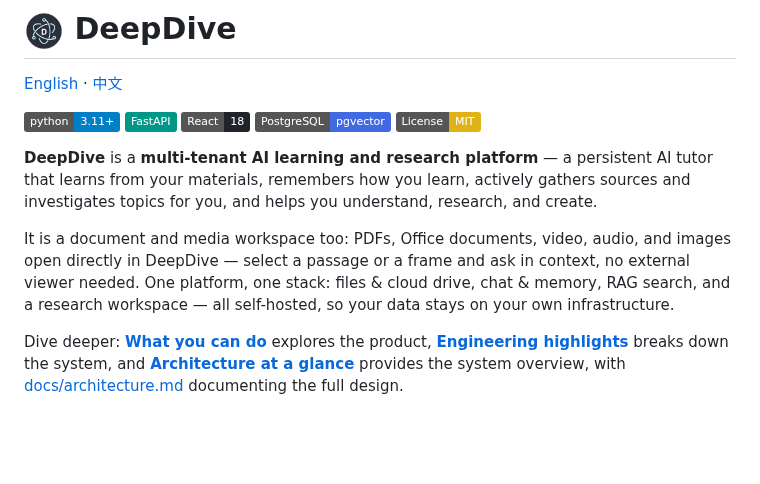
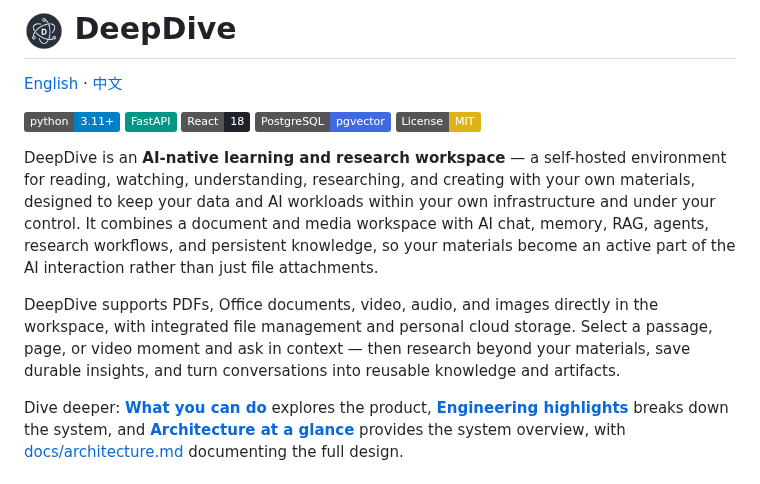
Before and after one commit to Eric-LLMs/DeepDive, a Markdown page: README.md, the part around the change. Drawn GitHub-style; badges without logos; blank space fills up the shorter version.

```diff
--- a/README.md
+++ b/README.md
@@ -8,9 +8,9 @@
 [![PostgreSQL + pgvector](https://img.shields.io/badge/PostgreSQL-pgvector-4169E1?logo=postgresql&logoColor=white)](https://www.postgresql.org/)
 [![License: MIT](https://img.shields.io/badge/License-MIT-yellow.svg)](https://opensource.org/licenses/MIT)
 
-**DeepDive** is a **multi-tenant AI learning and research platform** — a persistent AI tutor that learns from your materials, remembers how you learn, actively gathers sources and investigates topics for you, and helps you understand, research, and create.
+DeepDive is an **AI-native learning and research workspace** — a self-hosted environment for reading, watching, understanding, researching, and creating with your own materials, designed to keep your data and AI workloads within your own infrastructure and under your control. It combines a document and media workspace with AI chat, memory, RAG, agents, research workflows, and persistent knowledge, so your materials become an active part of the AI interaction rather than just file attachments.
 
-It is a document and media workspace too: PDFs, Office documents, video, audio, and images open directly in DeepDive — select a passage or a frame and ask in context, no external viewer needed. One platform, one stack: files & cloud drive, chat & memory, RAG search, and a research workspace — all self-hosted, so your data stays on your own infrastructure.
+DeepDive supports PDFs, Office documents, video, audio, and images directly in the workspace, with integrated file management and personal cloud storage. Select a passage, page, or video moment and ask in context — then research beyond your materials, save durable insights, and turn conversations into reusable knowledge and artifacts.
 
 Dive deeper: [**What you can do**](#what-you-can-do) explores the product, [**Engineering highlights**](#engineering-highlights) breaks down the system, and [**Architecture at a glance**](#architecture-at-a-glance) provides the system overview, with [docs/architecture.md](docs/architecture.md) documenting the full design.
 
```
Also changed, not shown: README.zh-CN.md (+2 -2 lines).
